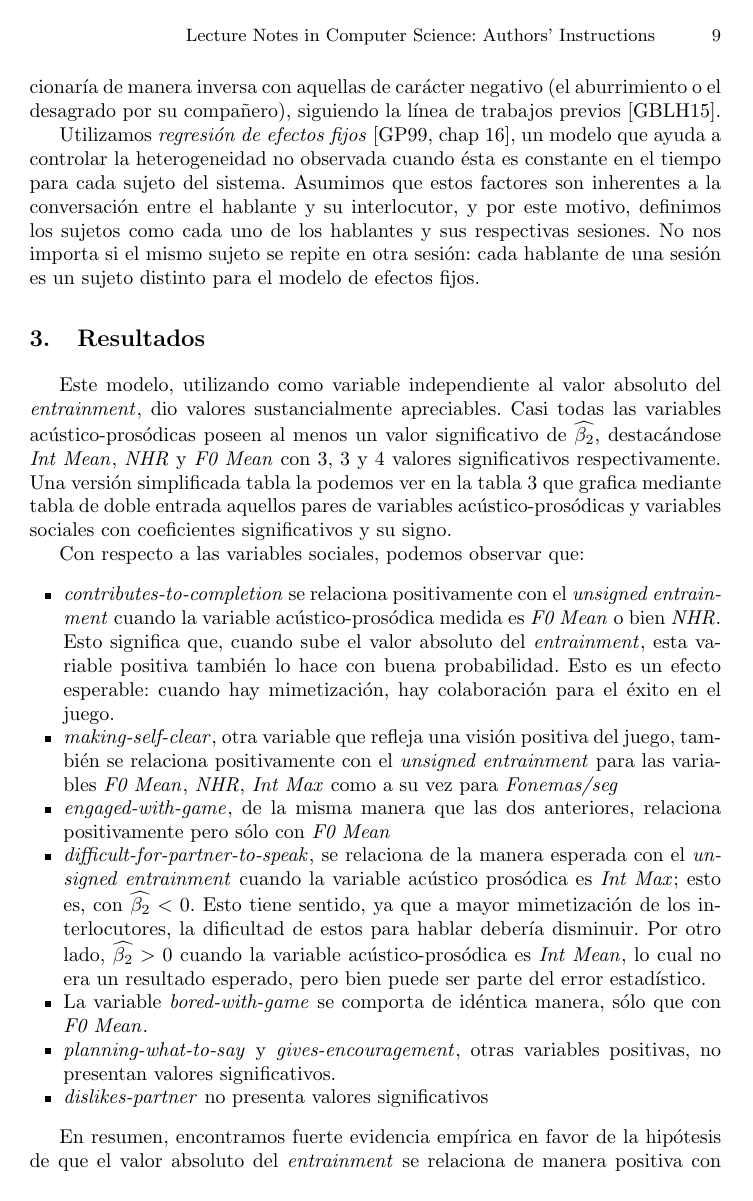
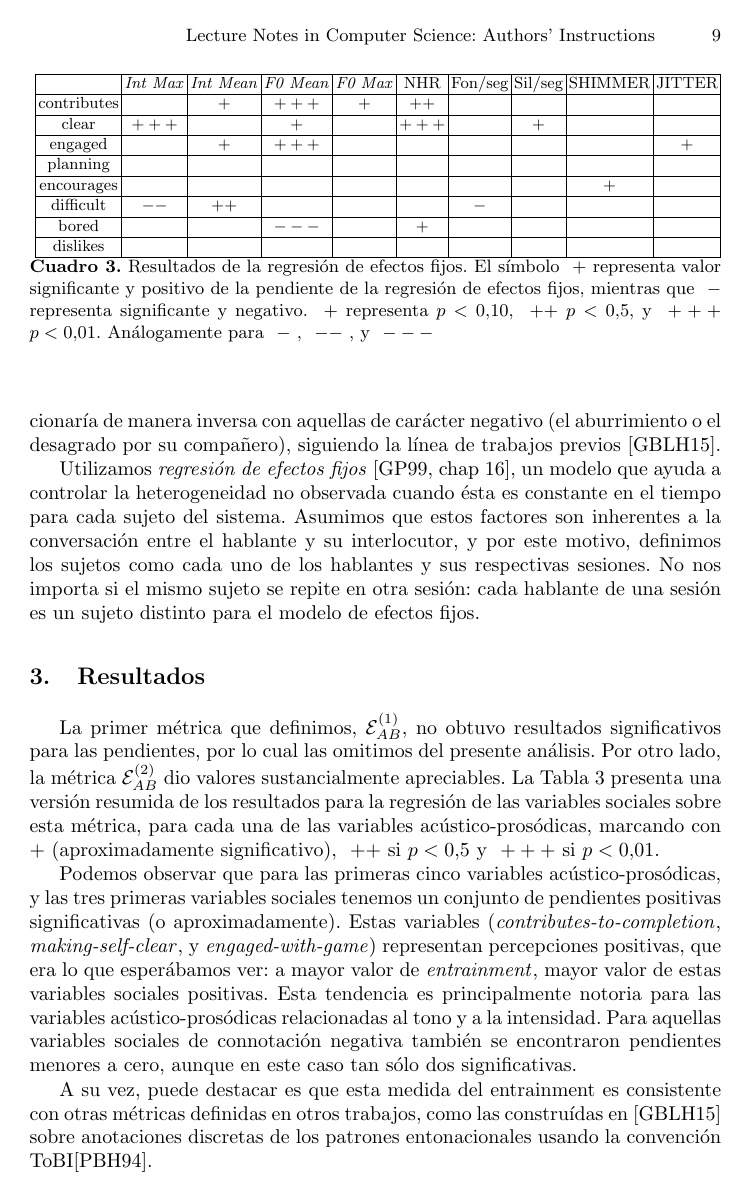
Before and after one commit to luquesky/tesis, a LaTeX paper (latex/src/concurso.tex, which reads latex/src/concurso/efectos_fijos.tex, latex/src/concurso/resultados.tex): page 9 of 12 before the commit and page 9 of 11 after it. The pictures show the PDF file latex/concurso.pdf that the author committed with the source.

Commit message:
Casi últimos retoques

```diff
--- a/latex/src/concurso/efectos_fijos.tex
+++ /dev/null
@@ -1,28 +0,0 @@
-
-\newcommand{\slopeestim}[1] { $\estslope \sim #1$ }
-
-
-Este modelo, utilizando como variable independiente al valor absoluto del \entrainment, dio valores sustancialmente apreciables. Casi todas las variables \ap poseen al menos un valor significativo de $\estslope$, destacándose \ENGMEAN, \NOISETOHARMONICS y \FOMEAN  con 3, 3 y 4 valores significativos respectivamente. Una versión simplificada tabla la podemos ver en la tabla \ref{sign_table} que grafica mediante tabla de doble entrada aquellos pares de variables \ap y variables sociales con coeficientes significativos y su signo.
-
-Con respecto a las variables sociales, podemos observar que:
-
-\begin{itemize}
-  \item \svcontributes se relaciona positivamente con el \absentrainment cuando la variable acústico-prosódica medida es \FOMEAN o bien \NOISETOHARMONICS. Esto significa que, cuando sube el valor absoluto del \entrainment, esta variable positiva también lo hace con buena probabilidad. Esto es un efecto esperable: cuando hay mimetización, hay colaboración para el éxito en el juego.
-  \item \svclear, otra variable que refleja una visión positiva del juego, también se relaciona positivamente con el \absentrainment para las variables \FOMEAN, \NOISETOHARMONICS, \ENGMAX como a su vez para \PHONAVG
-  \item \svengaged, de la misma manera que las dos anteriores, relaciona positivamente pero sólo con \FOMEAN
-  \item \svdifficult, se relaciona de la manera esperada con el \absentrainment cuando la variable acústico prosódica es \ENGMAX; esto es, con $\estslope < 0$. Esto tiene sentido, ya que a mayor mimetización de los interlocutores, la dificultad de estos para hablar debería disminuir. Por otro lado, $\estslope > 0$ cuando la variable acústico-prosódica es \ENGMEAN, lo cual no era un resultado esperado, pero bien puede ser parte del error estadístico.
-  \item La variable \svbored se comporta de idéntica manera, sólo que con \FOMEAN.
-  \item \svplanning y \svencourages, otras variables positivas, no presentan valores significativos.
-  \item \svdislikes no presenta valores significativos
-\end{itemize}
-
-
-En resumen, encontramos fuerte evidencia empírica en favor de la hipótesis de que el valor absoluto del \entrainment se relaciona de manera positiva con atributos sociales de características positivas, mientras que lo hace de manera inversa con los que tienen connotaciones negativas.
-
-Un hecho a destacar es que esta medida del entrainment es consistente con otras métricas definidas en otros trabajos, como las construídas en \cite{gravano2015backward} sobre anotaciones discretas de los patrones entonacionales usando la convención ToBI\cite{pitrelli1994evaluation}.
-
-\begin{table}[t]
-\input{tables/sign_table}
-\caption{Tabla que representa los resultados significantes del análisis. En una de las entradas, tenemos los nombres abreviados de las variables sociales, y en la otra las variables a/p. El símbolo \psl representa valor significante y positivo de la pendiente de la regresión de efectos fijos, mientras que \nsl representa significante y negativo. \psl representa $p < 0.10$, \ppsl $p < 0.5$, y \pppsl $p < 0.01$. Análogamente para \nsl, \nnsl, y \nnnsl }
-\label{sign_table}
-\end{table}
--- /dev/null
+++ b/latex/src/concurso/resultados.tex
@@ -0,0 +1,14 @@
+
+\begin{table}[t]
+\input{tables/sign_table}
+\caption{Resultados de la regresión de efectos fijos. El símbolo \psl representa valor significante y positivo de la pendiente de la regresión de efectos fijos, mientras que \nsl representa significante y negativo. \psl representa $p < 0.10$, \ppsl $p < 0.5$, y \pppsl $p < 0.01$. Análogamente para \nsl, \nnsl, y \nnnsl }
+\label{sign_table}
+\end{table}
+
+\newcommand{\slopeestim}[1] { $\estslope \sim #1$ }
+
+La primer métrica que definimos, $\fwentrainment{AB}^{(1)}$, no obtuvo resultados significativos para las pendientes, por lo cual las omitimos del presente análisis. Por otro lado, la métrica $\fwentrainment{AB}^{(2)}$ dio valores sustancialmente apreciables. La Tabla \ref{sign_table} presenta una versión resumida de los resultados para la regresión de las variables sociales sobre esta métrica, para cada una de las variables \ap, marcando con \psl (aproximadamente significativo), \ppsl si $p < 0.5$ y \pppsl si $p < 0.01$.
+
+Podemos observar que para las primeras cinco variables \ap, y las tres primeras variables sociales tenemos un conjunto de pendientes positivas significativas (o aproximadamente). Estas variables (\svcontributes, \svclear, y \svengaged) representan percepciones positivas, que era lo que esperábamos ver: a mayor valor de \entrainment, mayor valor de estas variables sociales positivas. Esta tendencia es principalmente notoria para las variables \ap relacionadas al tono y a la intensidad. Para aquellas variables sociales de connotación negativa también se encontraron pendientes menores a cero, aunque en este caso tan sólo dos significativas.
+
+A su vez, puede  destacar es que esta medida del entrainment es consistente con otras métricas definidas en otros trabajos, como las construídas en \cite{gravano2015backward} sobre anotaciones discretas de los patrones entonacionales usando la convención ToBI\cite{pitrelli1994evaluation}.
```
Also changed, not shown: latex/src/concurso.tex (+2 -2 lines), latex/src/concurso/conclusiones.tex (added, +7 -0 lines), latex/concurso.pdf, latex/presentacion.pdf, latex/tesis.pdf.
